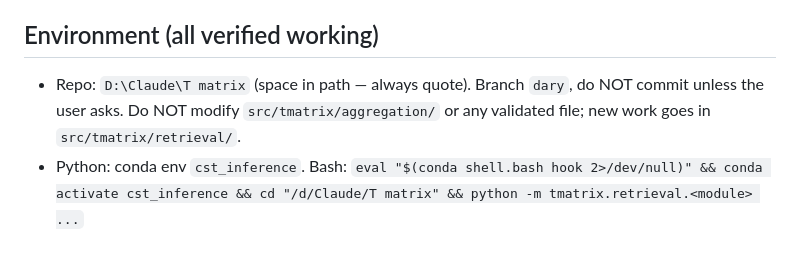
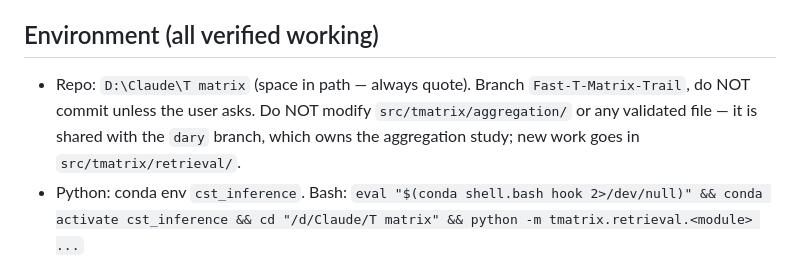
Before and after one commit to DukeMLM/Transition-Matrix-Extraction-and-Macroscopic-Metasurface-Scattering, a Markdown page: retrieval/HANDOFF.md, the part around the change. Drawn GitHub-style.

Commit message:
HANDOFF: name the branch the retrieval code actually lives on
Line 27 still sent the next reader to `dary`, which no longer carries src/tmatrix/retrieval/. Also spells out why src/tmatrix/aggregation/ must not be edited here: it is shared with dary, which owns the aggregation study.

```diff
--- a/retrieval/HANDOFF.md
+++ b/retrieval/HANDOFF.md
@@ -24,9 +24,11 @@ re-running gates. That protocol caught real bugs in every wave so far.
 
 ## Environment (all verified working)
 
-- Repo: `D:\Claude\T matrix` (space in path — always quote). Branch `dary`,
-  do NOT commit unless the user asks. Do NOT modify `src/tmatrix/aggregation/`
-  or any validated file; new work goes in `src/tmatrix/retrieval/`.
+- Repo: `D:\Claude\T matrix` (space in path — always quote). Branch
+  `Fast-T-Matrix-Trail`, do NOT commit unless the user asks. Do NOT modify
+  `src/tmatrix/aggregation/` or any validated file — it is shared with the
+  `dary` branch, which owns the aggregation study; new work goes in
+  `src/tmatrix/retrieval/`.
 - Python: conda env `cst_inference`. Bash:
   `eval "$(conda shell.bash hook 2>/dev/null)" && conda activate cst_inference && cd "/d/Claude/T matrix" && python -m tmatrix.retrieval.<module> ...`
 - Bash calls cap at 10 min; long jobs → `run_in_background` or checkpointed
```
